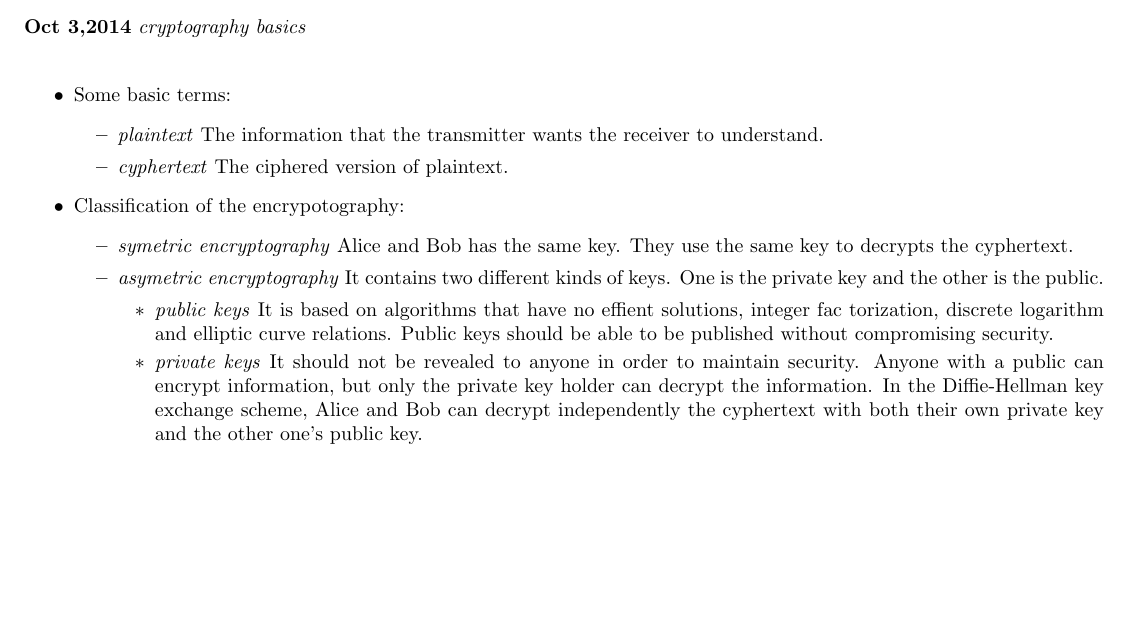
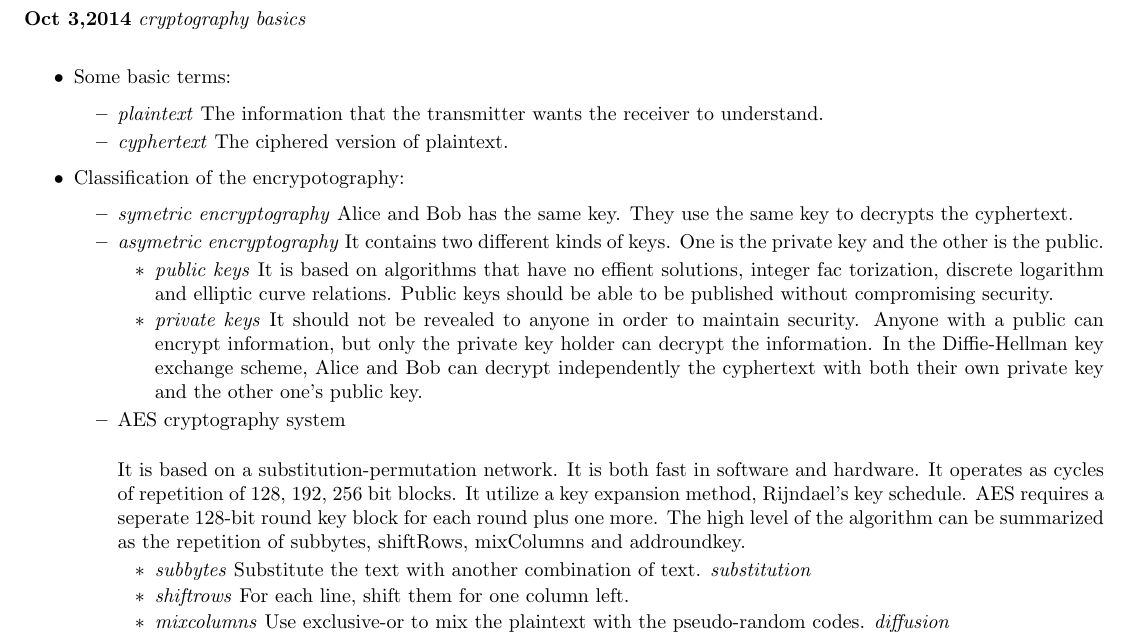
Before and after one commit to byzhou/research_notes, a LaTeX document (week5_fall.tex): part of the page, cut so that both start at the same text, the shorter picture padded with empty space. Compiled offline with pdfLaTeX.

Commit message:
AUTOCOMMIT on Fri Oct  3 12:48:40 EDT 2014

```diff
--- a/week5_fall.tex
+++ b/week5_fall.tex
@@ -87,6 +87,21 @@
                             information. In the Diffie-Hellman key exchange scheme, Alice and Bob can decrypt independently
                             the cyphertext with both their own private key and the other one's public key.
                         \end{itemize}
+                \item AES cryptography system\\
+
+                    It is based on a substitution-permutation network. It is both fast in software and hardware. It operates as
+                    cycles of repetition of 128, 192, 256 bit blocks. It utilize a key expansion method, Rijndael's key schedule.
+                    AES requires a seperate 128-bit round key block for each round plus one more. The high level of the algorithm
+                    can be summarized as the repetition of subbytes, shiftRows, mixColumns and addroundkey.
+
+                    \begin{itemize}
+                        \item \textit{subbytes} Substitute the text with another combination of text.
+                        \textit{substitution}
+                        \item \textit{shiftrows} For each line, shift them for one column left.
+                        \item \textit{mixcolumns} Use exclusive-or to mix the plaintext with the pseudo-random codes.
+                        \textit{diffusion}
+                    \end{itemize}
+
                 \end{itemize}
 
             \end{itemize}
```
